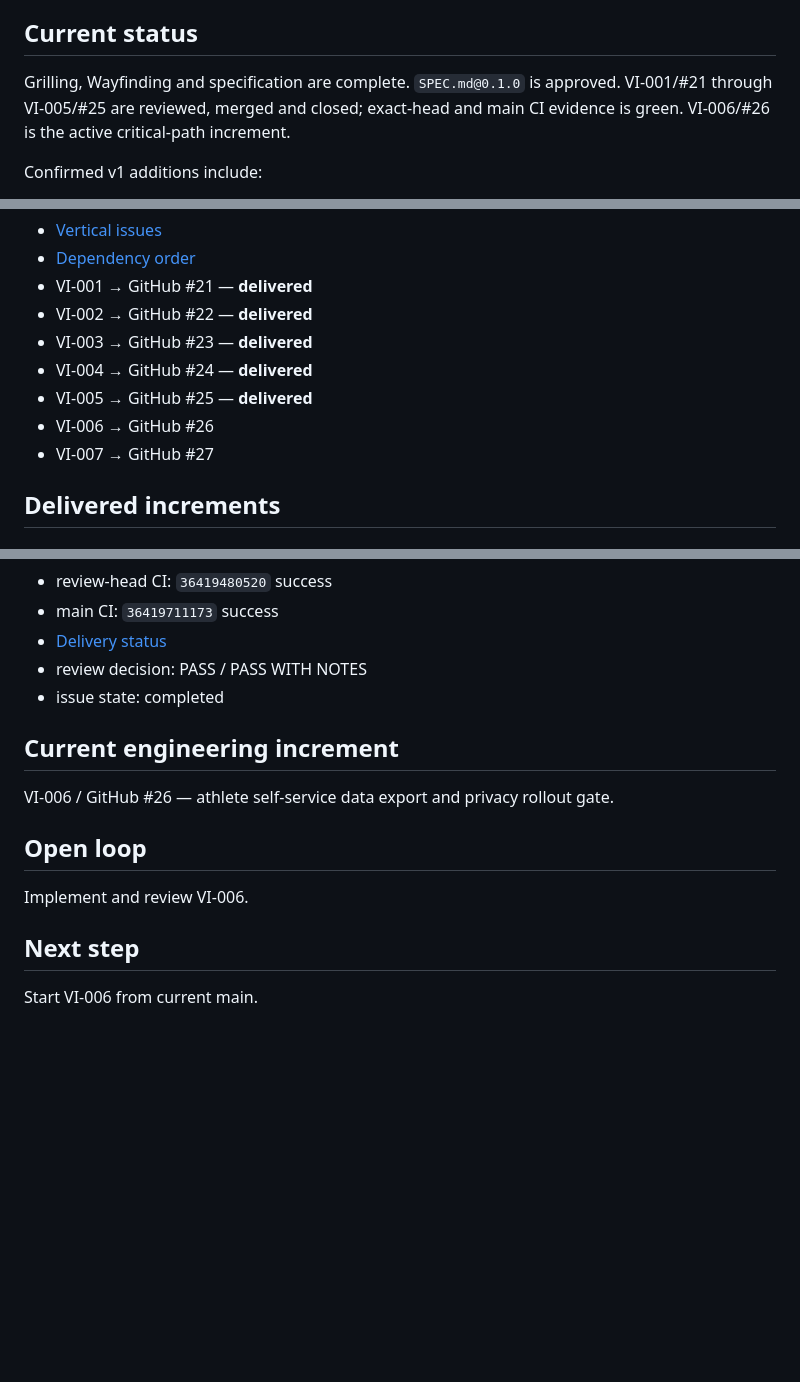
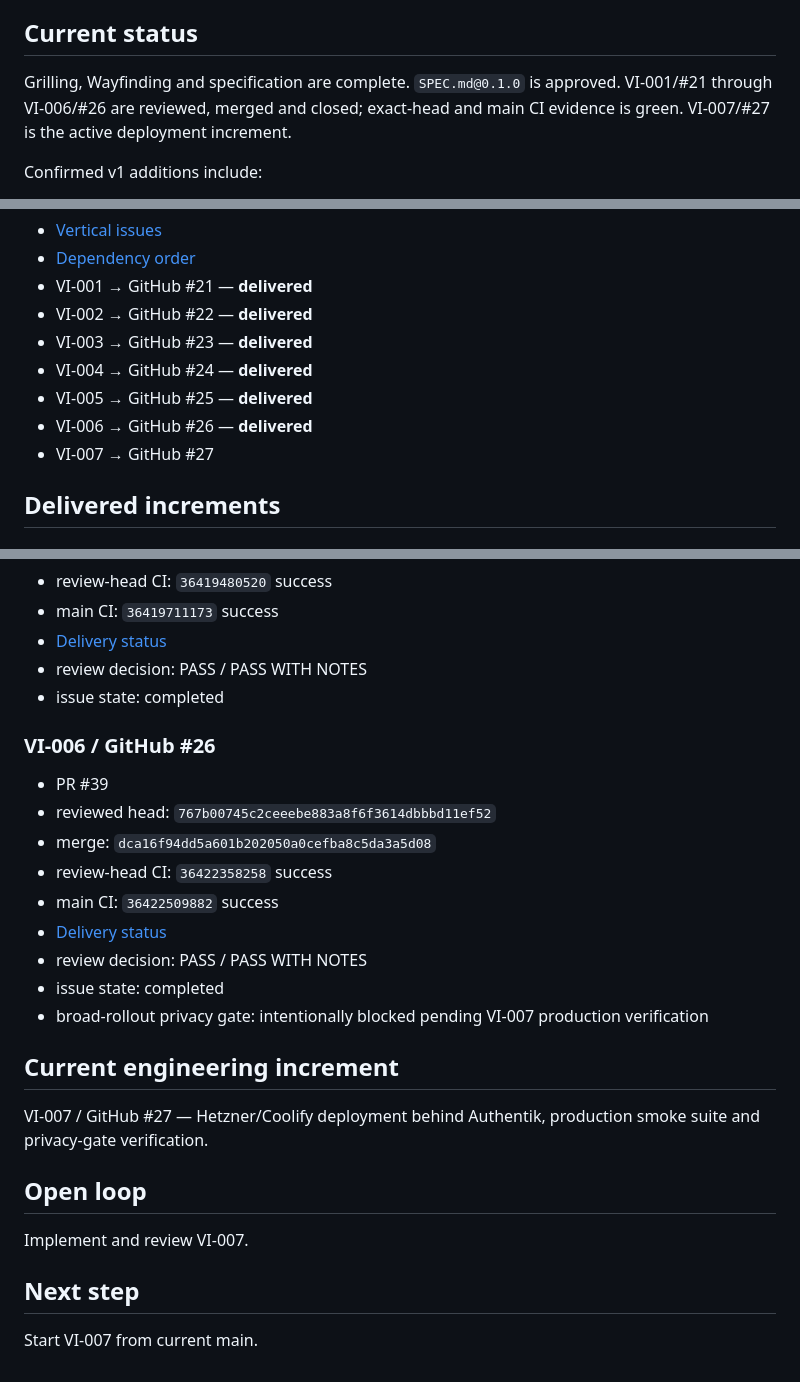
Before and after one commit to GithubLarsKomo/sport-athlete-management-app, a Markdown page: docs/project-memory/INDEX.md, 3 parts joined by grey strips. Drawn GitHub-style; blank space fills up the shorter version.

Commit message:
Record VI-006 delivery and activate VI-007

```diff
--- a/docs/project-memory/INDEX.md
+++ b/docs/project-memory/INDEX.md
@@ -9,7 +9,7 @@ Deliver a Hetzner-hosted, Authentik-protected longitudinal training journal for
 
 ## Current status
 
-Grilling, Wayfinding and specification are complete. `SPEC.md@0.1.0` is approved. VI-001/#21 through VI-005/#25 are reviewed, merged and closed; exact-head and main CI evidence is green. VI-006/#26 is the active critical-path increment.
+Grilling, Wayfinding and specification are complete. `SPEC.md@0.1.0` is approved. VI-001/#21 through VI-006/#26 are reviewed, merged and closed; exact-head and main CI evidence is green. VI-007/#27 is the active deployment increment.
 
 Confirmed v1 additions include:
 - Coach as first-class user with explicit Athlete assignment;
@@ -45,7 +45,7 @@ Confirmed v1 additions include:
 - VI-003 → GitHub #23 — **delivered**
 - VI-004 → GitHub #24 — **delivered**
 - VI-005 → GitHub #25 — **delivered**
-- VI-006 → GitHub #26
+- VI-006 → GitHub #26 — **delivered**
 - VI-007 → GitHub #27
 
 ## Delivered increments
@@ -103,14 +103,26 @@ Confirmed v1 additions include:
 - review decision: PASS / PASS WITH NOTES
 - issue state: completed
 
+### VI-006 / GitHub #26
+
+- PR #39
+- reviewed head: `767b00745c2ceeebe883a8f6f3614dbbbd11ef52`
+- merge: `dca16f94dd5a601b202050a0cefba8c5da3a5d08`
+- review-head CI: `36422358258` success
+- main CI: `36422509882` success
+- [Delivery status](../engineering/vi-006/engineering-delivery-status.json)
+- review decision: PASS / PASS WITH NOTES
+- issue state: completed
+- broad-rollout privacy gate: intentionally blocked pending VI-007 production verification
+
 ## Current engineering increment
 
-VI-006 / GitHub #26 — athlete self-service data export and privacy rollout gate.
+VI-007 / GitHub #27 — Hetzner/Coolify deployment behind Authentik, production smoke suite and privacy-gate verification.
 
 ## Open loop
 
-Implement and review VI-006.
+Implement and review VI-007.
 
 ## Next step
 
-Start VI-006 from current main.
+Start VI-007 from current main.
```
Also changed, not shown: other parts of docs/project-memory/INDEX.md (+1 -1 lines).
